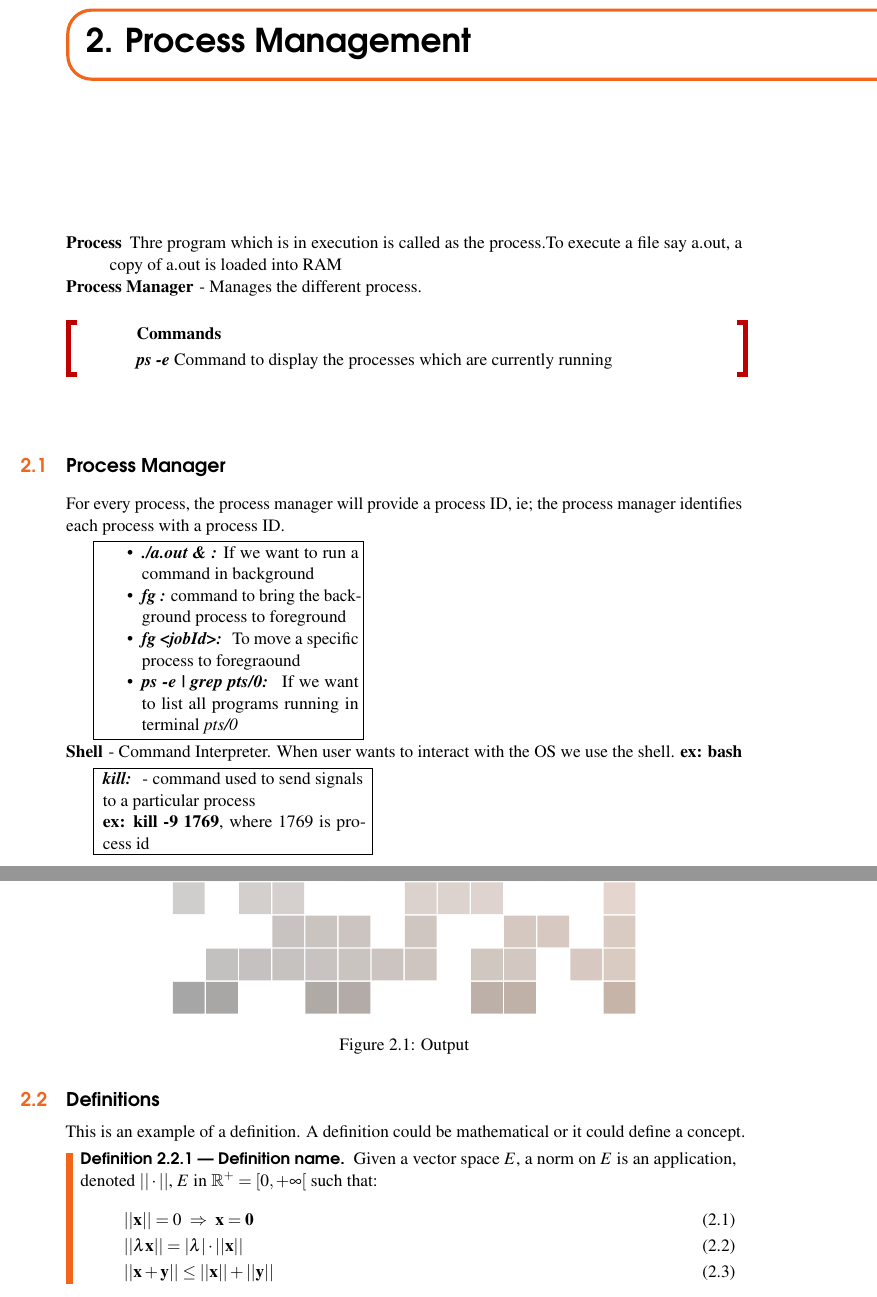
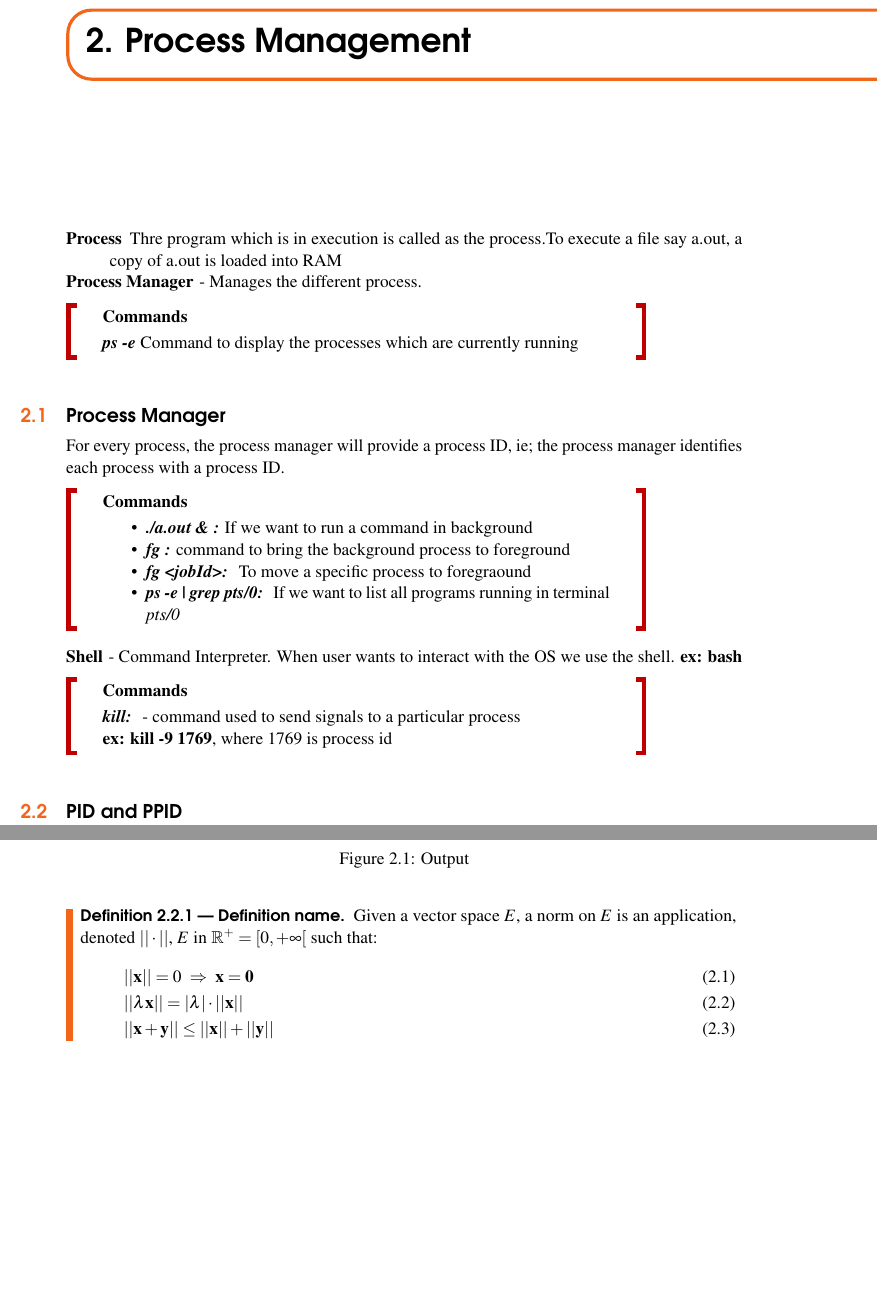
Before and after one commit to SarathM1/LinuxVectorNotes, a LaTeX book (Linux.tex, which reads structure.tex): two parts of pages 9 and 10 of 19, joined at a grey line, cut so that both start at the same text, the shorter picture padded with empty space. Compiled offline with pdfLaTeX.

Commit message:
Changes in Remark field

```diff
--- a/Linux.tex
+++ b/Linux.tex
@@ -163,14 +163,14 @@ With OS multiple process can be run simultaneously. Thus performance of the prod
 \end{description}
 
 
-\begin{myremark}{\textbf{Commands}}
+\begin{myremark}{}
 \textit{\textbf{ps -e}}\index{ps command} Command to display the processes which are currently running
 \end{myremark}
 
 \section{Process Manager}
 For every process, the process manager will provide a process ID, ie; the process manager identifies each process with a process ID.
 
-\fbox{\begin{minipage}{15em}
+\begin{myremark}{}
 \begin{itemize}
 	\item \textit{\textbf{./a.out \& :}}\index{ps command} If we want to run a command in background
 
@@ -181,7 +181,7 @@ For every process, the process manager will provide a process ID, ie; the proces
 	\item \textit{\textbf{ps -e | grep pts/0: }} If we want to list all programs running in terminal \textit{pts/0}
 
 \end{itemize}
-\end{minipage}}
+\end{myremark}
 
 \begin{figure}[h]
 \centering\includegraphics[scale=0.5]{background}
@@ -192,21 +192,19 @@ For every process, the process manager will provide a process ID, ie; the proces
 	\item[Shell] - Command Interpreter. When user wants to interact with the OS we use the shell. \textbf{ex: bash}
 \end{description}
 
-\fbox{
-\begin{minipage}{15em}
+
+\begin{myremark}{}
 \textbf{\textit{kill: }} - command used to send signals to a particular process
 
 \textbf{ex: kill -9 1769}, where 1769 is process id
 
-\end{minipage}
+\end{myremark}
 
-}
 
 %------------------------------------------------
 
-\section{Definitions}\index{Definitions}
+\section{PID and PPID}\index{getpid()}\index{getppid()}
 
-This is an example of a definition. A definition could be mathematical or it could define a concept.
 
 \begin{definition}[Definition name]
 Given a vector space $E$, a norm on $E$ is an application, denoted $||\cdot||$, $E$ in $\mathbb{R}^+=[0,+\infty[$ such that:
--- a/structure.tex
+++ b/structure.tex
@@ -501,11 +501,12 @@ addtohook={%
 \NewEnviron{myremark}[1]
   {\par\medskip\noindent
   \begin{tikzpicture}
-    \node[inner sep=0pt] (box) {\parbox[t]{\textwidth}{%
-      \begin{minipage}{0.1\textwidth}
-      \centering\tikz[scale=1]\node[scale=1,rotate=30]{};
+    \node[inner sep=0pt] (box) {\parbox[t]{0.85\textwidth}{%
+      \begin{minipage}{0.05\textwidth}
+      \centering\tikz[scale=1]\node[scale=1]{};
       \end{minipage}%
-      \begin{minipage}{.99\textwidth}
+      \begin{minipage}{0.75\textwidth}
+      \textbf{Commands}
       \textbf{#1}\par\smallskip
       \BODY
       \end{minipage}\hfill}%
```
Also changed, not shown: 1 other file.
